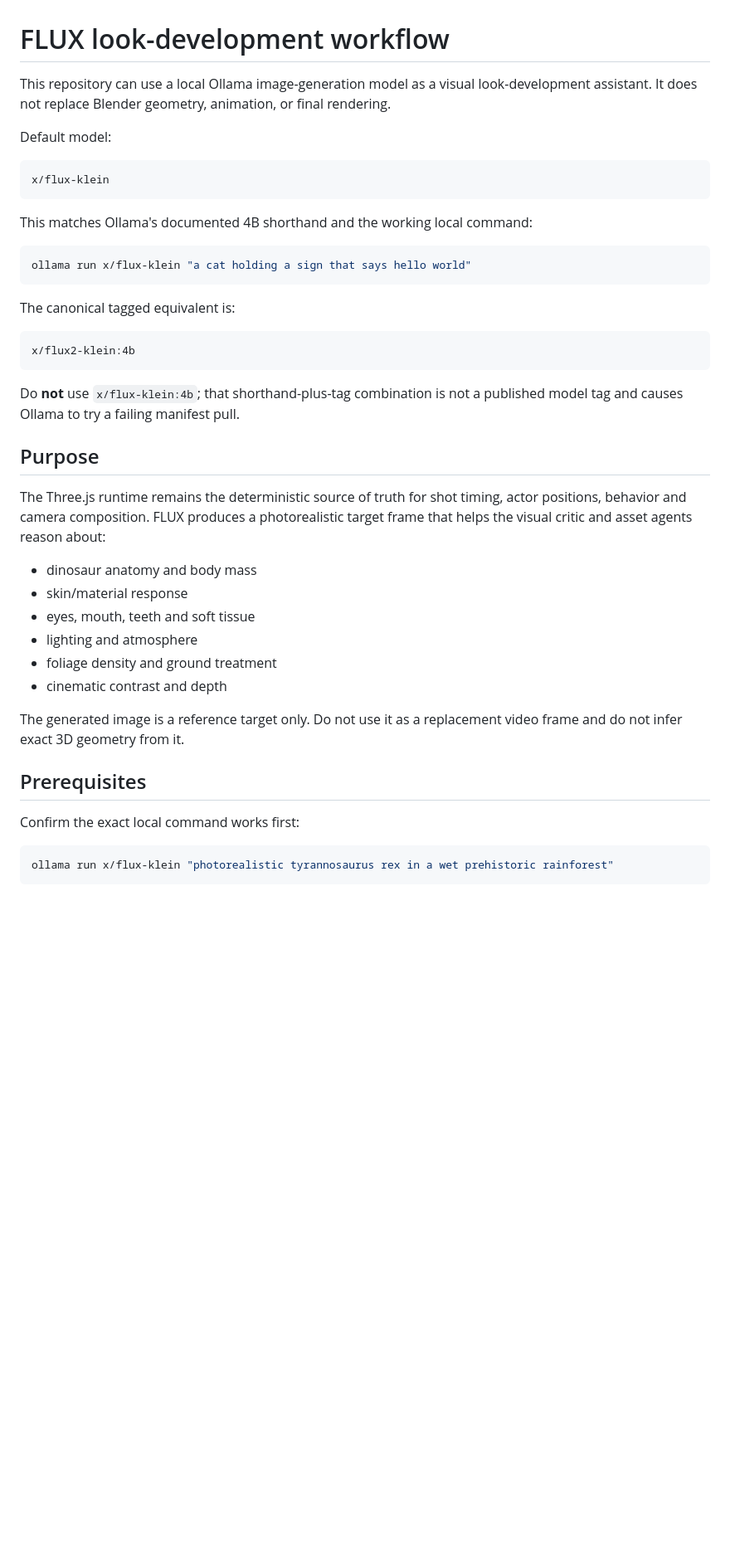
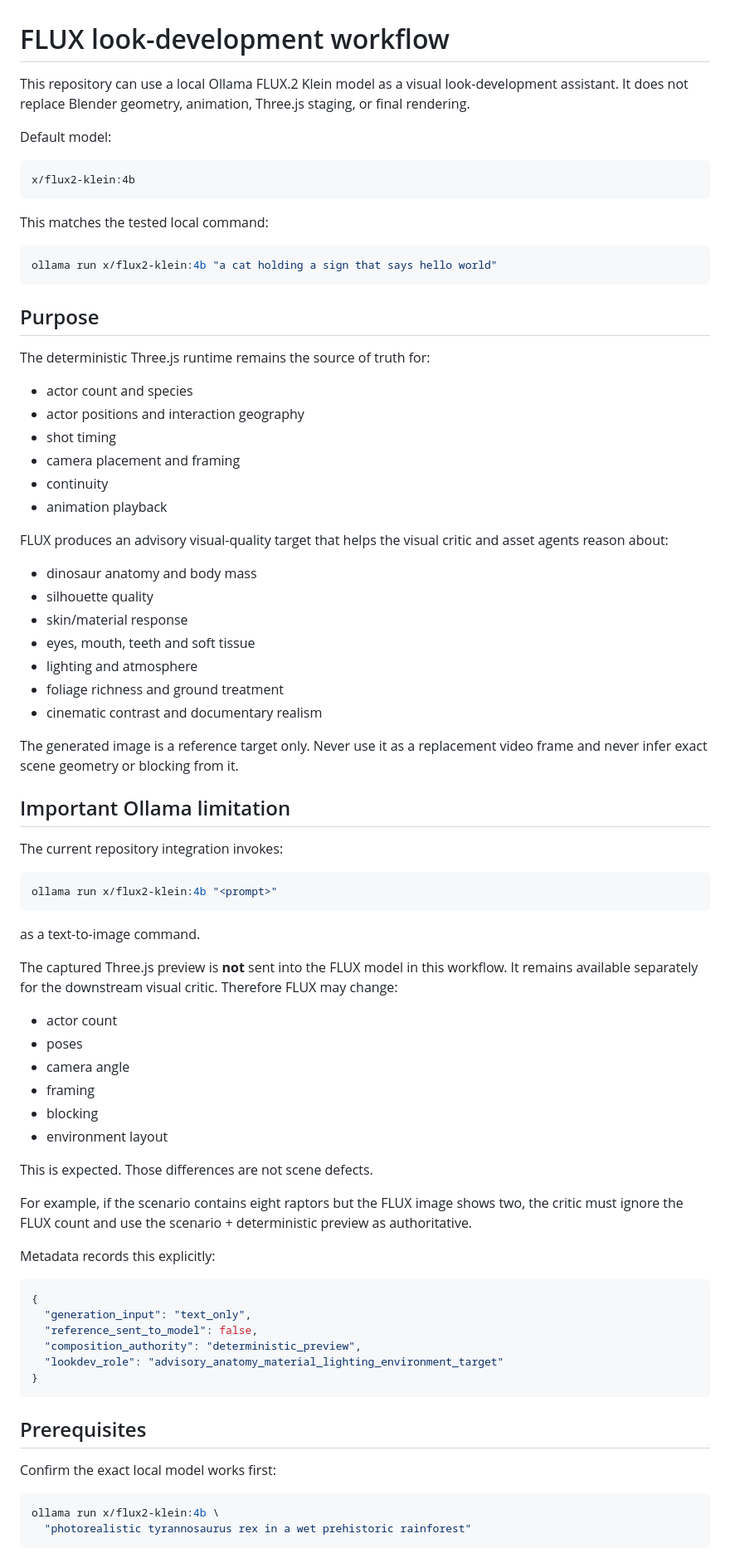
Before and after one commit to tuanna2/Dinosaur-Cinematic-Simulator, a Markdown page: docs/FLUX_LOOKDEV.md, the part around one of its changes. Shown at 83% size. GitHub-like rendering; blank space fills up the shorter version.

Commit message:
Document text-only FLUX lookdev semantics

````diff
--- a/docs/FLUX_LOOKDEV.md
+++ b/docs/FLUX_LOOKDEV.md
@@ -1,45 +1,82 @@
 # FLUX look-development workflow
 
-This repository can use a local Ollama image-generation model as a visual look-development assistant. It does not replace Blender geometry, animation, or final rendering.
+This repository can use a local Ollama FLUX.2 Klein model as a visual look-development assistant. It does not replace Blender geometry, animation, Three.js staging, or final rendering.
 
 Default model:
-
-```text
-x/flux-klein
-```
-
-This matches Ollama's documented 4B shorthand and the working local command:
-
-```bash
-ollama run x/flux-klein "a cat holding a sign that says hello world"
-```
-
-The canonical tagged equivalent is:
 
 ```text
 x/flux2-klein:4b
 ```
 
-Do **not** use `x/flux-klein:4b`; that shorthand-plus-tag combination is not a published model tag and causes Ollama to try a failing manifest pull.
+This matches the tested local command:
+
+```bash
+ollama run x/flux2-klein:4b "a cat holding a sign that says hello world"
+```
 
 ## Purpose
 
-The Three.js runtime remains the deterministic source of truth for shot timing, actor positions, behavior and camera composition. FLUX produces a photorealistic target frame that helps the visual critic and asset agents reason about:
+The deterministic Three.js runtime remains the source of truth for:
+
+- actor count and species
+- actor positions and interaction geography
+- shot timing
+- camera placement and framing
+- continuity
+- animation playback
+
+FLUX produces an advisory visual-quality target that helps the visual critic and asset agents reason about:
 
 - dinosaur anatomy and body mass
+- silhouette quality
 - skin/material response
 - eyes, mouth, teeth and soft tissue
 - lighting and atmosphere
-- foliage density and ground treatment
-- cinematic contrast and depth
+- foliage richness and ground treatment
+- cinematic contrast and documentary realism
 
-The generated image is a reference target only. Do not use it as a replacement video frame and do not infer exact 3D geometry from it.
+The generated image is a reference target only. Never use it as a replacement video frame and never infer exact scene geometry or blocking from it.
+
+## Important Ollama limitation
+
+The current repository integration invokes:
+
+```bash
+ollama run x/flux2-klein:4b "<prompt>"
+```
+
+as a text-to-image command.
+
+The captured Three.js preview is **not** sent into the FLUX model in this workflow. It remains available separately for the downstream visual critic. Therefore FLUX may change:
+
+- actor count
+- poses
+- camera angle
+- framing
+- blocking
+- environment layout
+
+This is expected. Those differences are not scene defects.
+
+For example, if the scenario contains eight raptors but the FLUX image shows two, the critic must ignore the FLUX count and use the scenario + deterministic preview as authoritative.
+
+Metadata records this explicitly:
+
+```json
+{
+  "generation_input": "text_only",
+  "reference_sent_to_model": false,
+  "composition_authority": "deterministic_preview",
+  "lookdev_role": "advisory_anatomy_material_lighting_environment_target"
+}
+```
 
 ## Prerequisites
 
-Confirm the exact local command works first:
+Confirm the exact local model works first:
 
 ```bash
-ollama run x/flux-klein "photorealistic tyrannosaurus rex in a wet prehistoric rainforest"
+ollama run x/flux2-klein:4b \
+  "photorealistic tyrannosaurus rex in a wet prehistoric rainforest"
 ```
 
````
Also changed, not shown: other parts of docs/FLUX_LOOKDEV.md (+47 -23 lines).
